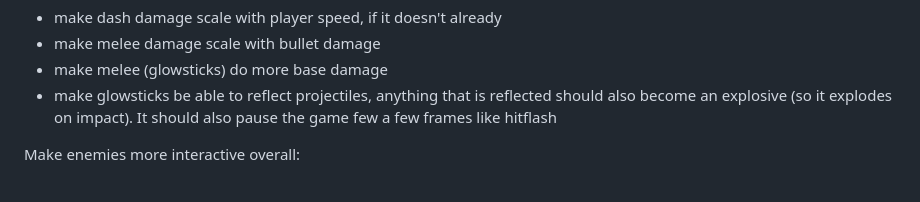
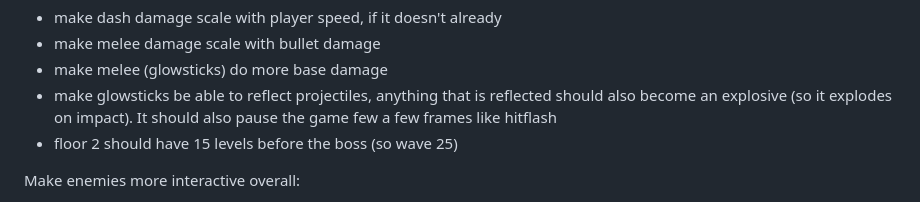
Before and after one commit to JamesBrownR/Clipernator, a Markdown page: info.md, the part around the change. GitHub-like rendering.

```diff
--- a/info.md
+++ b/info.md
@@ -16,6 +16,7 @@ Changes (I need to make a lot of changes, not sure where to start):
   * make melee damage scale with bullet damage
   * make melee (glowsticks) do more base damage
   * make glowsticks be able to reflect projectiles, anything that is reflected should also become an explosive (so it explodes on impact). It should also pause the game few a few frames like hitflash
+  * floor 2 should have 15 levels before the boss (so wave 25)
 
 
 Make enemies more interactive overall:
```
